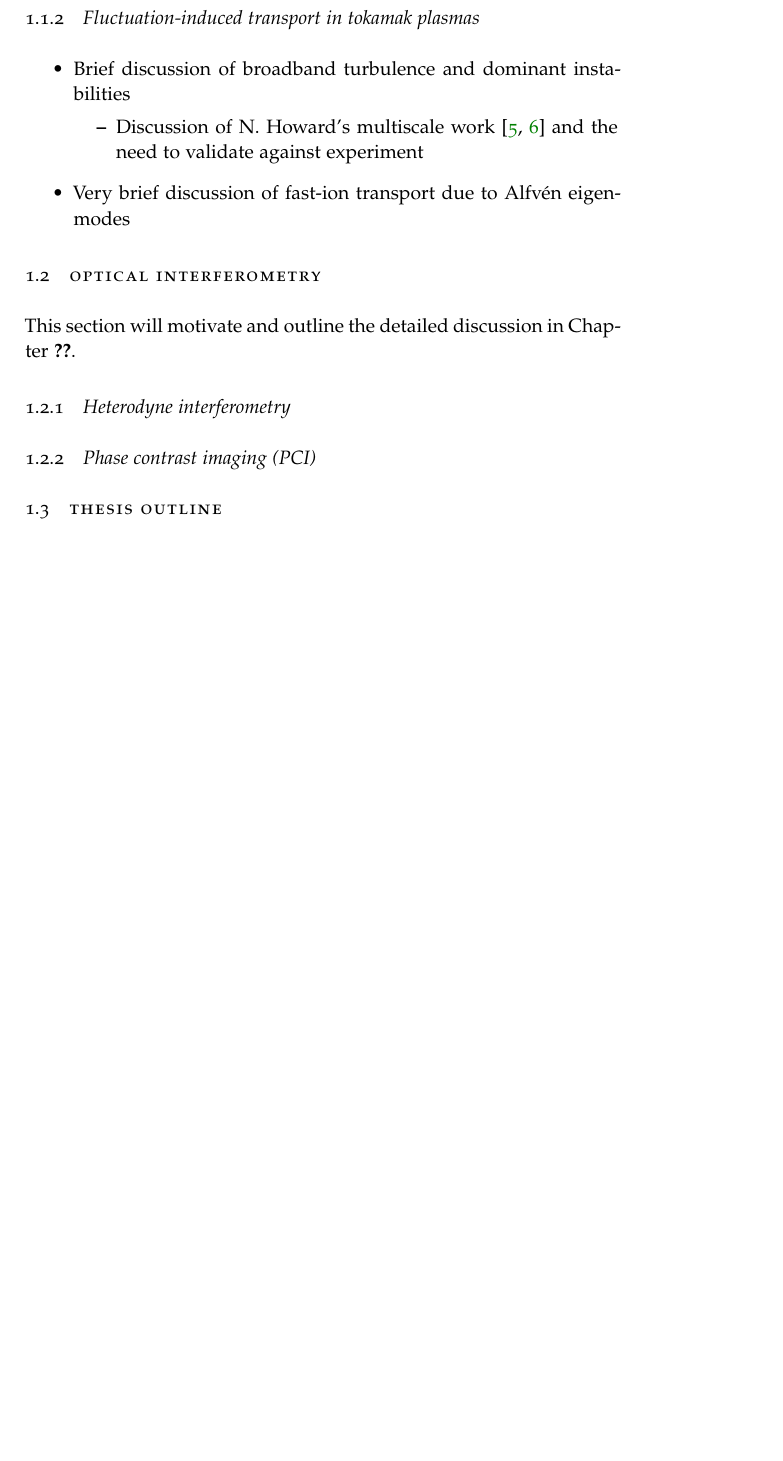
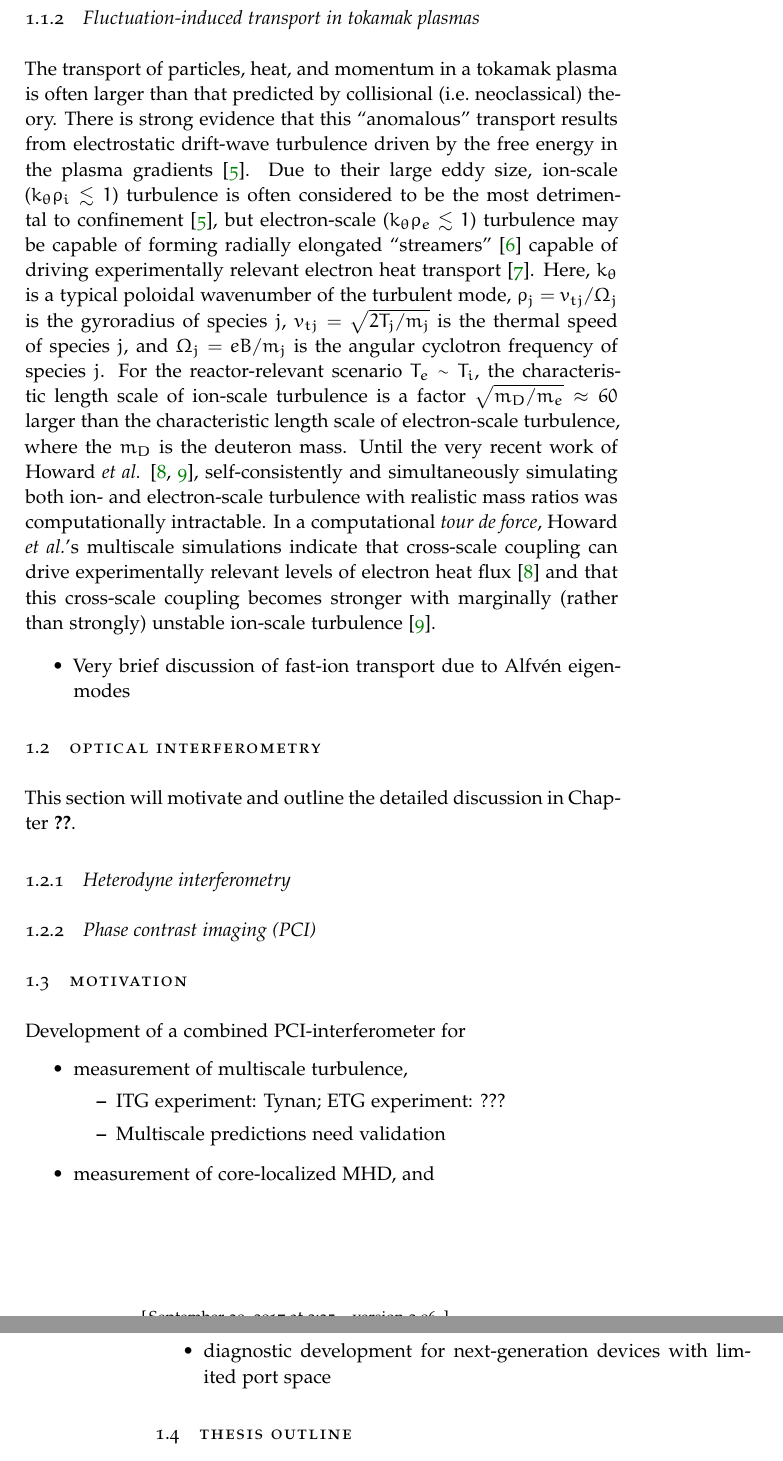
Before and after one commit to emd/thesis, a LaTeX thesis (thesis.tex, which reads Chapters/Introduction/Introduction.tex): part of page 3 of 8 before the commit and two parts of pages 3 and 4 of 8 after it, the two joined at a grey line, cut so that both start at the same text, the shorter picture padded with empty space. Compiled offline with pdfLaTeX; a missing font is replaced by an installed copy or a similar font.

Commit message:
Brief discussion of recent multiscale work

```diff
--- a/Chapters/Introduction/Introduction.tex
+++ b/Chapters/Introduction/Introduction.tex
@@ -130,13 +130,42 @@ with an extensive suite of equilibrium and fluctuation diagnostics.
 
 
 \subsection{Fluctuation-induced transport in tokamak plasmas}
+The transport of particles, heat, and momentum in a tokamak plasma is
+often larger than that predicted by collisional (i.e.\ neoclassical) theory.
+There is strong evidence that this ``anomalous'' transport
+results from electrostatic drift-wave turbulence
+driven by the free energy in the plasma gradients~\cite{horton_drift_waves}.
+Due to their large eddy size,
+ion-scale ($k_{\theta} \rho_i \lesssim 1$) turbulence is often considered
+to be the most detrimental to confinement~\cite{horton_drift_waves}, but
+electron-scale ($k_{\theta} \rho_e \lesssim 1$) turbulence
+may be capable of forming radially elongated ``streamers''
+\cite{dorland_prl00}
+capable of driving experimentally relevant electron heat transport
+\cite{jenko_prl02}.
+Here, $k_{\theta}$ is a typical poloidal wavenumber of the turbulent mode,
+$\rho_j = v_{tj} / \Omega_j$ is the gyroradius of species $j$,
+$v_{tj} = \sqrt{2 T_j / m_j}$ is the thermal speed of species $j$, and
+$\Omega_j = e B / m_j$ is the angular cyclotron frequency of species $j$.
+For the reactor-relevant scenario $T_e \sim T_i$,
+the characteristic length scale of ion-scale turbulence is a factor
+$\sqrt{m_D / m_e} \approx 60$ larger than
+the characteristic length scale of electron-scale turbulence,
+where the $m_D$ is the deuteron mass.
+Until the very recent work of Howard \emph{et al.}
+\cite{howard_pp14,howard_nf16},
+self-consistently and simultaneously simulating
+both ion- and electron-scale turbulence with realistic mass ratios
+was computationally intractable.
+In a computational \emph{tour de force},
+Howard \emph{et al.}'s multiscale simulations indicate
+that cross-scale coupling can drive
+experimentally relevant levels of electron heat flux~\cite{howard_pp14} and
+that this cross-scale coupling becomes stronger
+with marginally (rather than strongly) unstable ion-scale turbulence
+\cite{howard_nf16}.
+
 \begin{itemize}
-  \item Brief discussion of broadband turbulence and dominant instabilities
-    \begin{itemize}
-      \item Discussion of N. Howard's multiscale work
-        \cite{howard_pp14,howard_nf16}
-        and the need to validate against experiment
-    \end{itemize}
   \item Very brief discussion of fast-ion transport due to
     Alfv\'{e}n eigenmodes
 \end{itemize}
@@ -148,6 +177,20 @@ Chapter~\ref{ch:InterferometricMethods}.
 
 \subsection{Heterodyne interferometry}
 \subsection{Phase contrast imaging (PCI)}
+
+
+\section{Motivation}
+Development of a combined PCI-interferometer for
+\begin{itemize}
+  \item measurement of multiscale turbulence,
+    \begin{itemize}
+      \item ITG experiment: Tynan; ETG experiment: ???
+      \item Multiscale predictions need validation
+    \end{itemize}
+  \item measurement of core-localized MHD, and
+  \item diagnostic development for next-generation devices
+    with limited port space
+\end{itemize}
 
 
 \section{Thesis outline}
```
Also changed, not shown: references.bib (+42 -2 lines).
